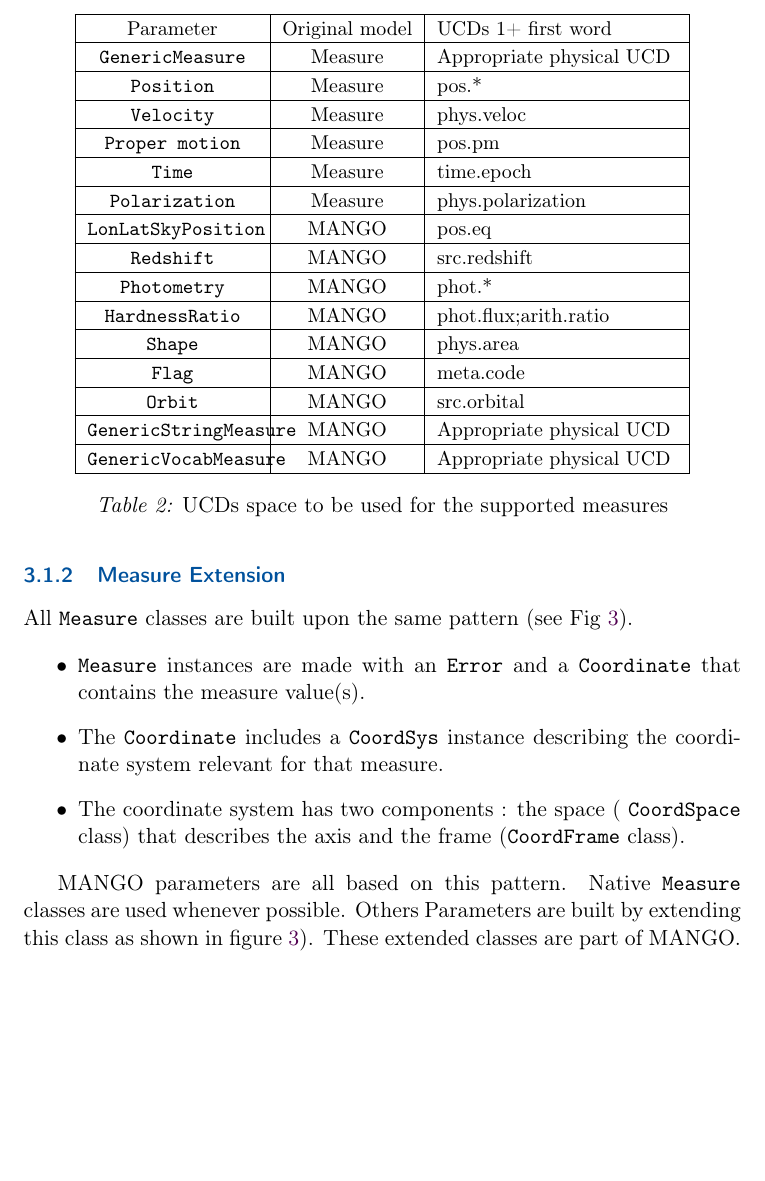
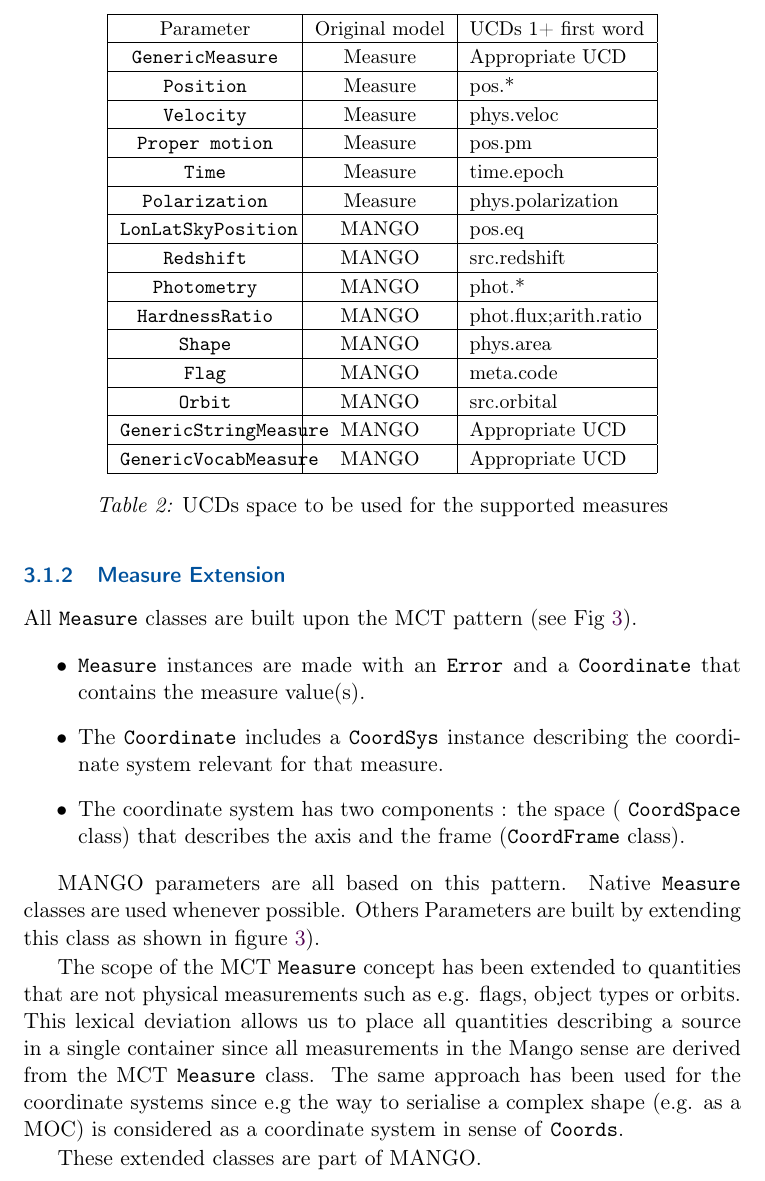
Before and after one commit to ivoa-std/MANGO, a LaTeX document (doc/MANGO.tex): part of page 21 of 46, cut so that both start at the same text, the shorter picture padded with empty space. Compiled offline with pdfLaTeX; a LaTeX package or settings file that is missing is left out.

Commit message:
MXT extension explanation

```diff
--- a/doc/MANGO.tex
+++ b/doc/MANGO.tex
@@ -687,7 +687,7 @@ Mango provides 5 description levels for each parameter:
 \centering
 \begin{tabulary}{\linewidth}{|L|C|J|}
        \hline Parameter &  Original model & UCDs 1+ first word  \\
-       \hline  \texttt{GenericMeasure}             &  Measure  &   Appropriate physical UCD \ \\
+       \hline  \texttt{GenericMeasure}             &  Measure  &   Appropriate UCD \ \\
        \hline  \texttt{Position}             &  Measure  &  pos.* \\
        \hline  \texttt{Velocity  }            &  Measure & phys.veloc      \\
        \hline  \texttt{Proper motion}    & Measure & pos.pm    \\
@@ -700,8 +700,8 @@ Mango provides 5 description levels for each parameter:
        \hline  \texttt{Shape}                     &  MANGO  & phys.area \\
        \hline  \texttt{Flag}                        &  MANGO  & meta.code  \\
        \hline  \texttt{Orbit}                       &  MANGO  & src.orbital \\
-       \hline  \texttt{GenericStringMeasure}    &  MANGO  &  Appropriate physical UCD \\
-       \hline  \texttt{GenericVocabMeasure}    &  MANGO  &  Appropriate physical UCD \\
+       \hline  \texttt{GenericStringMeasure }    &  MANGO  &  Appropriate UCD \\
+       \hline  \texttt{GenericVocabMeasure }    &  MANGO  &  Appropriate UCD \\
        \hline
      \end{tabulary}
      \caption{ UCDs space to be used for the supported measures}
@@ -712,7 +712,7 @@ Mango provides 5 description levels for each parameter:
 
 \subsubsection{Measure Extension}
 
-All \texttt{Measure} classes are built upon the same pattern (see Fig \ref{fig:stcpattern}).
+All \texttt{Measure} classes are built upon the MCT pattern (see Fig \ref{fig:stcpattern}).
 \begin{itemize}
   \item  \texttt{Measure} instances are made with an \texttt{Error} and a \texttt{Coordinate} that contains the measure value(s).
    \item  The  \texttt{Coordinate} includes a  \texttt{CoordSys} instance describing the coordinate system relevant for that measure.
@@ -722,6 +722,11 @@ All \texttt{Measure} classes are built upon the same pattern (see Fig \ref{fig:s
 MANGO parameters are all based on this pattern.
 Native  \texttt{Measure} classes are used whenever possible.
 Others Parameters are built by extending this class as shown in figure \ref{fig:stcpattern}).
+
+The scope of the MCT \texttt{Measure}  concept has been extended to quantities that are not physical measurements such as e.g. flags, object types or orbits.
+This lexical deviation allows us to place all quantities describing a source in a single container since all measurements in the Mango sense are derived from the MCT \texttt{Measure} class.
+The same approach has been used for the coordinate systems since e.g the way to serialise a complex shape (e.g. as a MOC) is considered as a coordinate system in sense of \texttt{Coords}.
+
 These extended classes are part of MANGO.
 \begin{figure}
      \includegraphics[width=1.0\textwidth]{stc_pattern.png}
```
Also changed, not shown: doc/MANGO.pdf.
